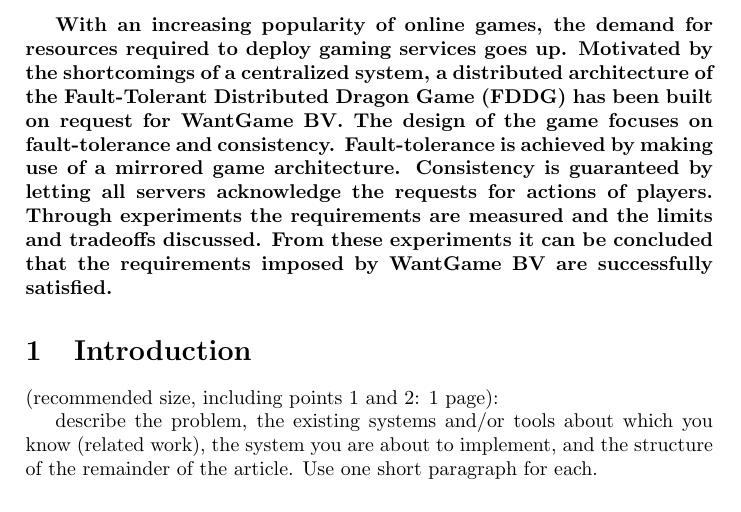
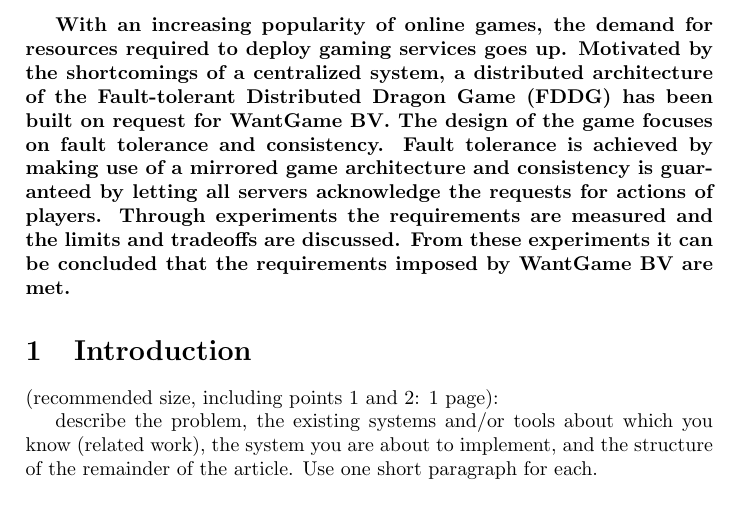
Before and after one commit to lfdversluis/FDDG, a LaTeX document (report/report.tex, which reads report/abstract.tex): part of page 2 of 12, cut so that both start at the same text. Compiled offline with pdfLaTeX.

Commit message:
changed to abstract

```diff
--- a/report/abstract.tex
+++ b/report/abstract.tex
@@ -1,7 +1,6 @@
 \textbf{With an increasing popularity of online games, the demand for resources required to deploy gaming services goes up.
-	Motivated by the shortcomings of a centralized system, a distributed architecture of the Fault-Tolerant Distributed Dragon Game (FDDG) has been built on request for WantGame BV.
-	The design of the game focuses on fault-tolerance and consistency.
-	Fault-tolerance is achieved by making use of a mirrored game architecture.
-	Consistency is guaranteed by letting all servers acknowledge the requests for actions of players.
-	Through experiments the requirements are measured and the limits and tradeoffs discussed.
-	From these experiments it can be concluded that the requirements imposed by WantGame BV are successfully satisfied.}
+	Motivated by the shortcomings of a centralized system, a distributed architecture of the Fault-tolerant Distributed Dragon Game (FDDG) has been built on request for WantGame BV.
+	The design of the game focuses on fault tolerance and consistency.
+	Fault tolerance is achieved by making use of a mirrored game architecture and consistency is guaranteed by letting all servers acknowledge the requests for actions of players.
+	Through experiments the requirements are measured and the limits and tradeoffs are discussed.
+	From these experiments it can be concluded that the requirements imposed by WantGame BV are met.}
```
